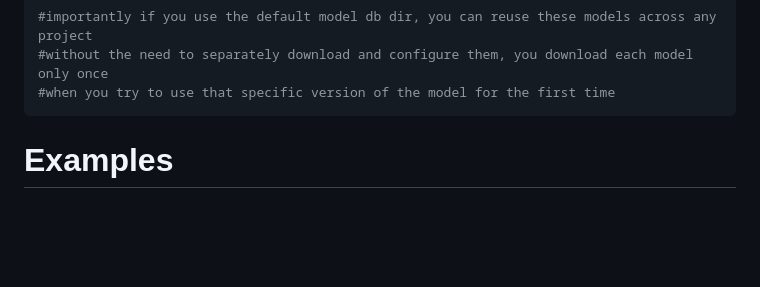
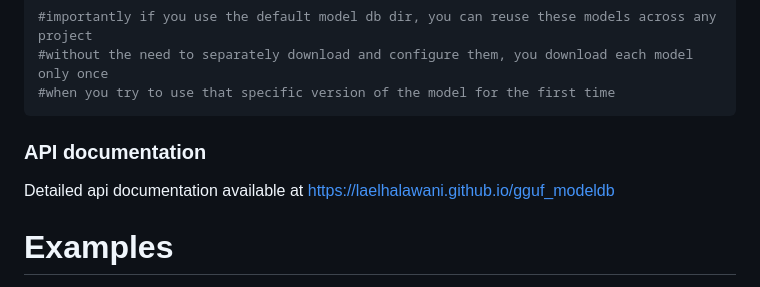
Before and after one commit to laelhalawani/gguf_modeldb, a Markdown page: README.md, the part around one of its changes. Rendered like a GitHub page; blank space fills up the shorter version.

Commit message:
added api link

````diff
--- a/README.md
+++ b/README.md
@@ -42,7 +43,8 @@ gguf_path = model_data.model_path()
 #without the need to separately download and configure them, you download each model only once
 #when you try to use that specific version of the model for the first time
 ```
-
+### API documentation
+Detailed api documentation available at https://laelhalawani.github.io/gguf_modeldb
 # Examples
 Below you will find some more examples from examples.py in the model repository.
 
````
Also changed, not shown: other parts of README.md (+1 -0 lines).
